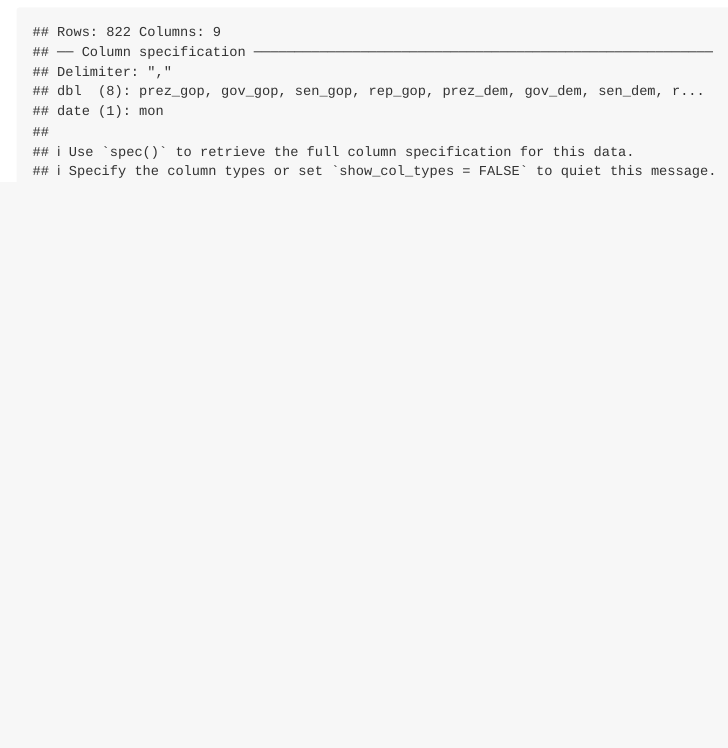
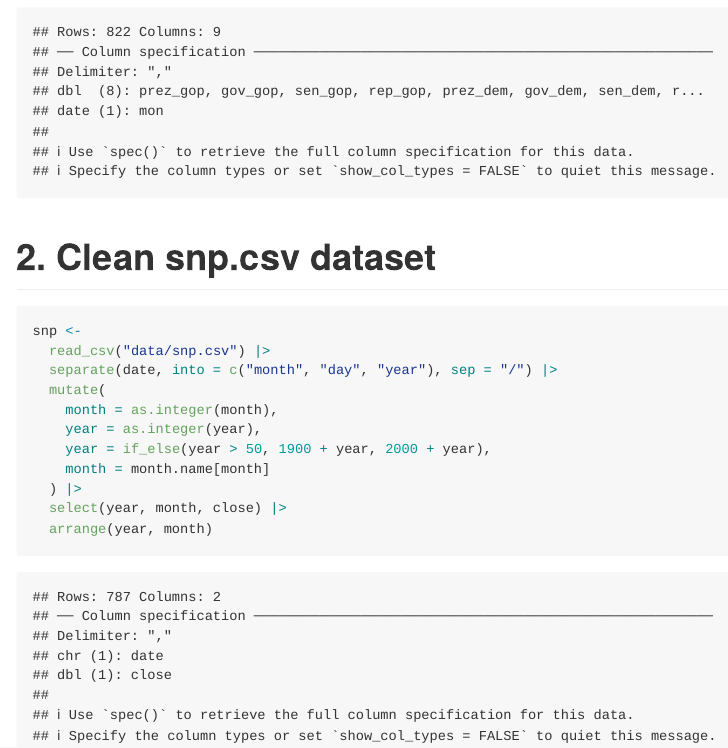
Before and after one commit to XiuhongFan/p8105DS_hw2_xf2302, an R Markdown document (p8105_hw2_xf2302.Rmd): the page in a window 1100 px wide, from 880 px down. The pictures show the output file p8105_hw2_xf2302.md that the author committed with the source, drawn offline in the style of GitHub.

Commit message:
Clean snp.csv dataset

````diff
--- a/p8105_hw2_xf2302.Rmd
+++ b/p8105_hw2_xf2302.Rmd
@@ -20,3 +20,17 @@ pols <-
   ) |>
   select(-day, -prez_gop, -prez_dem)
 ```
+# 2. Clean snp.csv dataset
+```{r}
+snp <-
+  read_csv("data/snp.csv") |>
+  separate(date, into = c("month", "day", "year"), sep = "/") |>
+  mutate(
+    month = as.integer(month),
+    year = as.integer(year),
+    year = if_else(year > 50, 1900 + year, 2000 + year),
+    month = month.name[month]
+  ) |>
+  select(year, month, close) |>
+  arrange(year, month)
+```
````
Also changed, not shown: p8105_hw2_xf2302.md.
